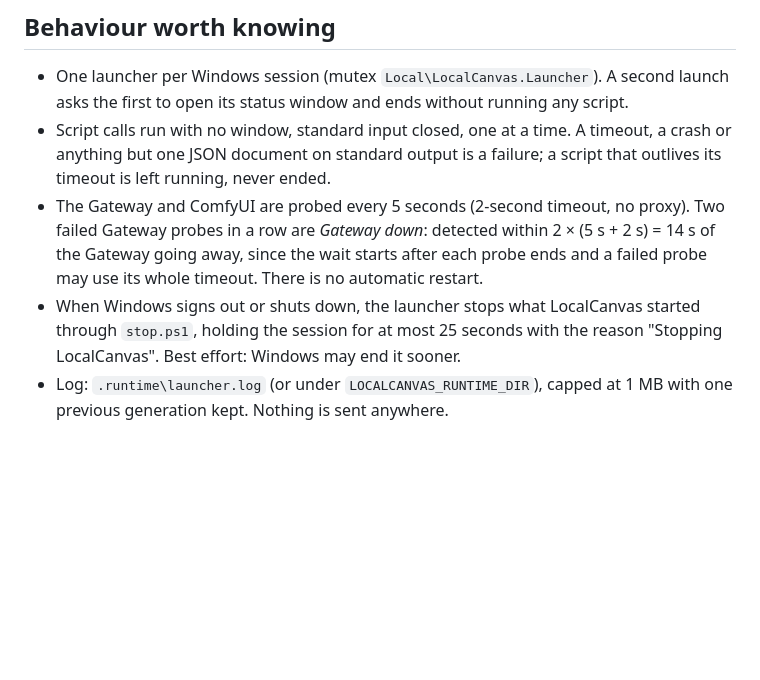
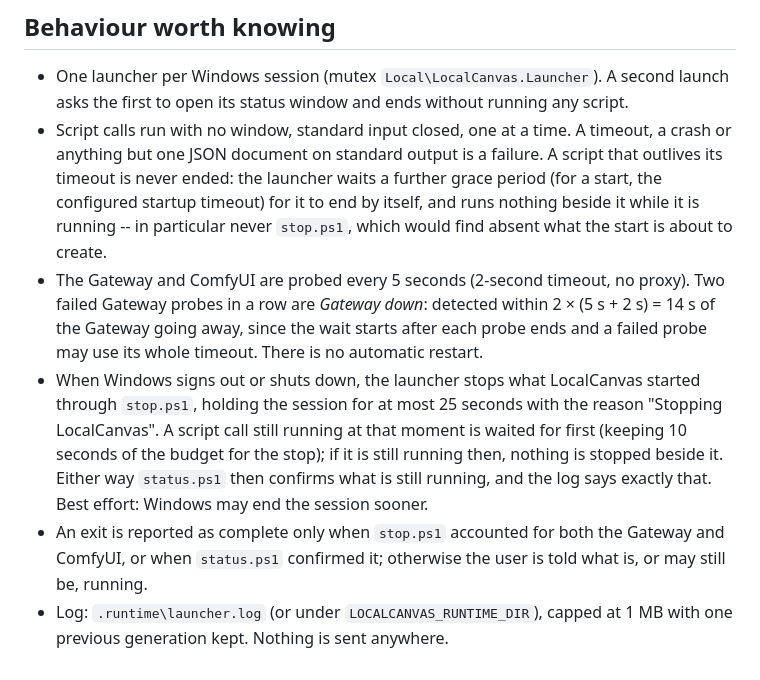
Before and after one commit to shinKatana0/LocalCanvas, a Markdown page: launcher/README.md, the part around the change. GitHub-like rendering; blank space fills up the shorter version.

Commit message:
Launcher notes: waiting out scripts in flight and confirming an exit

```diff
--- a/launcher/README.md
+++ b/launcher/README.md
@@ -52,7 +52,11 @@ folder must contain `scripts\start.ps1`. It is not a user setting.
   running any script.
 - Script calls run with no window, standard input closed, one at a time. A
   timeout, a crash or anything but one JSON document on standard output is a
-  failure; a script that outlives its timeout is left running, never ended.
+  failure. A script that outlives its timeout is never ended: the launcher
+  waits a further grace period (for a start, the configured startup timeout)
+  for it to end by itself, and runs nothing beside it while it is running --
+  in particular never `stop.ps1`, which would find absent what the start is
+  about to create.
 - The Gateway and ComfyUI are probed every 5 seconds (2-second timeout, no
   proxy). Two failed Gateway probes in a row are *Gateway down*: detected
   within 2 × (5 s + 2 s) = 14 s of the Gateway going away, since the wait
@@ -60,6 +64,13 @@ folder must contain `scripts\start.ps1`. It is not a user setting.
   There is no automatic restart.
 - When Windows signs out or shuts down, the launcher stops what LocalCanvas
   started through `stop.ps1`, holding the session for at most 25 seconds with
-  the reason "Stopping LocalCanvas". Best effort: Windows may end it sooner.
+  the reason "Stopping LocalCanvas". A script call still running at that
+  moment is waited for first (keeping 10 seconds of the budget for the stop);
+  if it is still running then, nothing is stopped beside it. Either way
+  `status.ps1` then confirms what is still running, and the log says exactly
+  that. Best effort: Windows may end the session sooner.
+- An exit is reported as complete only when `stop.ps1` accounted for both the
+  Gateway and ComfyUI, or when `status.ps1` confirmed it; otherwise the user is
+  told what is, or may still be, running.
 - Log: `.runtime\launcher.log` (or under `LOCALCANVAS_RUNTIME_DIR`), capped at
   1 MB with one previous generation kept. Nothing is sent anywhere.
```
